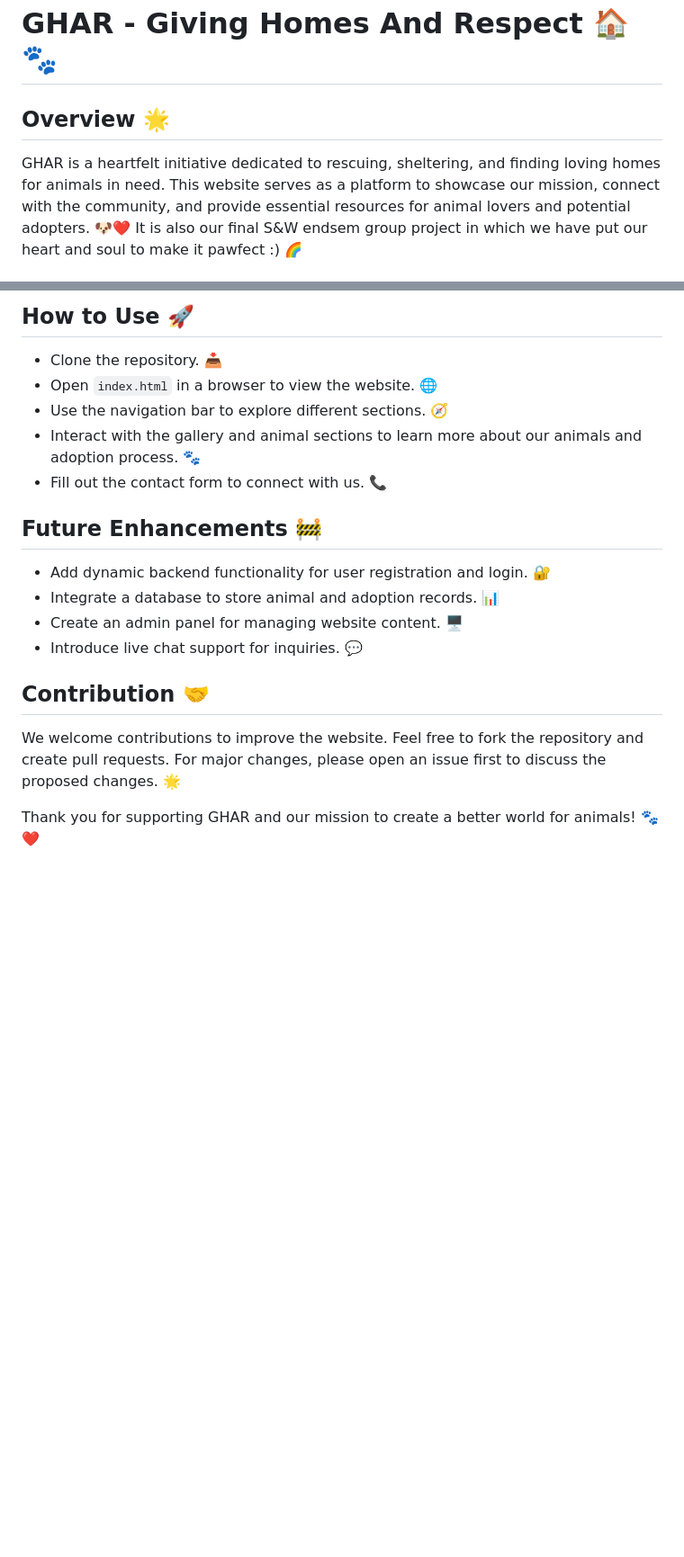
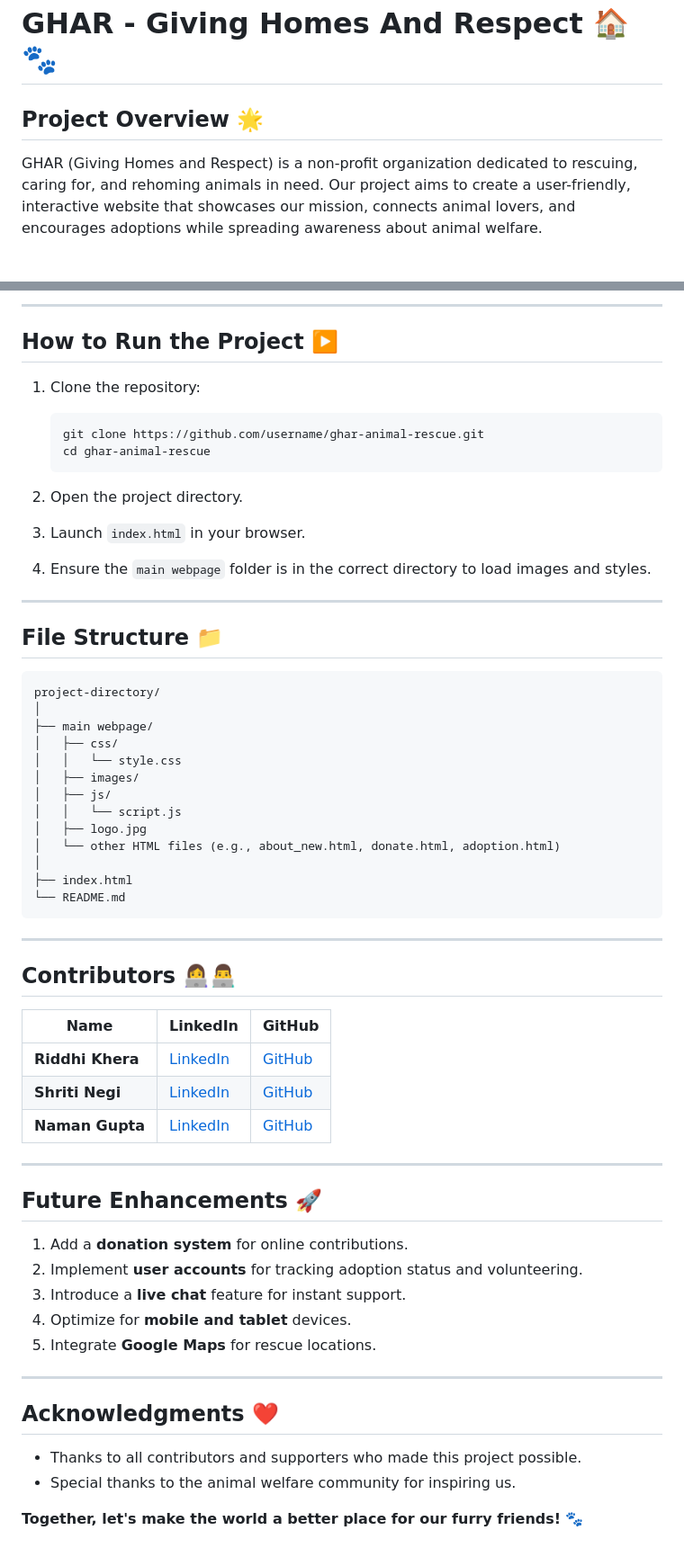
Before and after one commit to gnaman734/SNW-Final-Froject-Animal-Rescue-Organization-, a Markdown page: README.md, 2 parts joined by grey strips. Shown: that part at 90% size. Drawn GitHub-style; blank space fills up the shorter version.

````diff
--- a/README.md
+++ b/README.md
@@ -1,6 +1,5 @@
 # GHAR - Giving Homes And Respect 🏠🐾
 
-## Overview 🌟
-GHAR is a heartfelt initiative dedicated to rescuing, sheltering, and finding loving homes for animals in need. This website serves as a platform to showcase our mission, connect with the community, and provide essential resources for animal lovers and potential adopters. 🐶❤️
-It is also our final S&W endsem group project in which we have put our heart and soul to make it pawfect :) 🌈
+## Project Overview 🌟
+GHAR (Giving Homes and Respect) is a non-profit organization dedicated to rescuing, caring for, and rehoming animals in need. Our project aims to create a user-friendly, interactive website that showcases our mission, connects animal lovers, and encourages adoptions while spreading awareness about animal welfare.
 
@@ -74,18 +48,64 @@ The footer includes:
 
-## How to Use 🚀
-+ Clone the repository. 📥
-+ Open `index.html` in a browser to view the website. 🌐
-+ Use the navigation bar to explore different sections. 🧭
-+ Interact with the gallery and animal sections to learn more about our animals and adoption process. 🐾
-+ Fill out the contact form to connect with us. 📞
+---
 
-## Future Enhancements 🚧
-+ Add dynamic backend functionality for user registration and login. 🔐
-+ Integrate a database to store animal and adoption records. 📊
-+ Create an admin panel for managing website content. 🖥️
-+ Introduce live chat support for inquiries. 💬
+## How to Run the Project ▶️
 
-## Contribution 🤝
-We welcome contributions to improve the website. Feel free to fork the repository and create pull requests. For major changes, please open an issue first to discuss the proposed changes. 🌟
+1. Clone the repository:
+   ```bash
+   git clone https://github.com/username/ghar-animal-rescue.git
+   cd ghar-animal-rescue
+   ```
 
-Thank you for supporting GHAR and our mission to create a better world for animals! 🐾❤️
+2. Open the project directory.
+
+3. Launch `index.html` in your browser.
+
+4. Ensure the `main webpage` folder is in the correct directory to load images and styles.
+
+---
+
+## File Structure 📁
+
+```
+project-directory/
+│
+├── main webpage/
+│   ├── css/
+│   │   └── style.css
+│   ├── images/
+│   ├── js/
+│   │   └── script.js
+│   ├── logo.jpg
+│   └── other HTML files (e.g., about_new.html, donate.html, adoption.html)
+│
+├── index.html
+└── README.md
+```
+
+---
+
+## Contributors 👩‍💻👨‍💻
+
+| Name           | LinkedIn                                     | GitHub                                      |
+|----------------|---------------------------------------------|---------------------------------------------|
+| **Riddhi Khera**  | [LinkedIn](https://www.linkedin.com/in/riddhikhera/) | [GitHub](https://github.com/code-x-r) |
+| **Shriti Negi**   | [LinkedIn](https://www.linkedin.com/in/shriti-negi-323747338/) | [GitHub](https://github.com/Shriti507) |
+| **Naman Gupta**   | [LinkedIn](https://www.linkedin.com/in/naman-gupta-769509297/) | [GitHub](https://github.com/gnaman734) |
+
+---
+
+## Future Enhancements 🚀
+
+1. Add a **donation system** for online contributions.
+2. Implement **user accounts** for tracking adoption status and volunteering.
+3. Introduce a **live chat** feature for instant support.
+4. Optimize for **mobile and tablet** devices.
+5. Integrate **Google Maps** for rescue locations.
+
+---
+
+## Acknowledgments ❤️
+- Thanks to all contributors and supporters who made this project possible.
+- Special thanks to the animal welfare community for inspiring us.
+
+**Together, let's make the world a better place for our furry friends!** 🐾
````
Also changed, not shown: other parts of README.md (+27 -52 lines).
